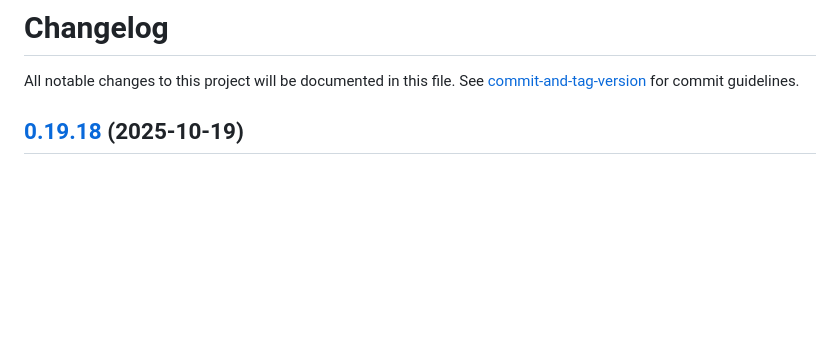
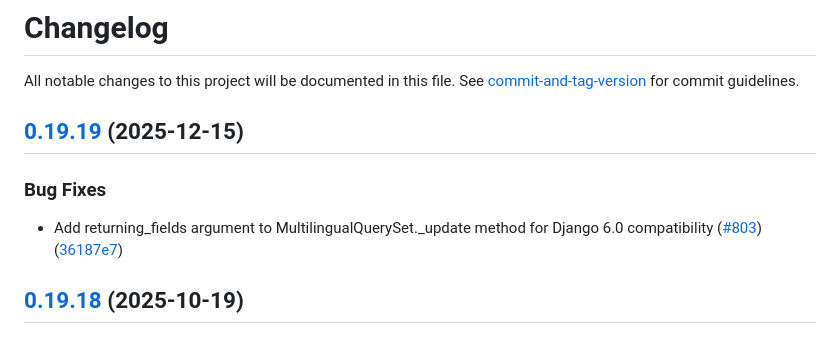
Before and after one commit to deschler/django-modeltranslation, a Markdown page: CHANGELOG.md, the part around the change. Drawn GitHub-style; blank space fills up the shorter version.

Commit message:
chore(release): 0.19.19

```diff
--- a/CHANGELOG.md
+++ b/CHANGELOG.md
@@ -1,6 +1,13 @@
 # Changelog
 
 All notable changes to this project will be documented in this file. See [commit-and-tag-version](https://github.com/absolute-version/commit-and-tag-version) for commit guidelines.
+
+## [0.19.19](https://github.com/deschler/django-modeltranslation/compare/v0.19.18...v0.19.19) (2025-12-15)
+
+
+### Bug Fixes
+
+* Add  returning_fields argument  to  MultilingualQuerySet._update method for Django 6.0 compatibility ([#803](https://github.com/deschler/django-modeltranslation/issues/803)) ([36187e7](https://github.com/deschler/django-modeltranslation/commit/36187e778baef6fa2e1ca13328e704cc170cba06))
 
 ## [0.19.18](https://github.com/deschler/django-modeltranslation/compare/v0.19.17...v0.19.18) (2025-10-19)
 
```
